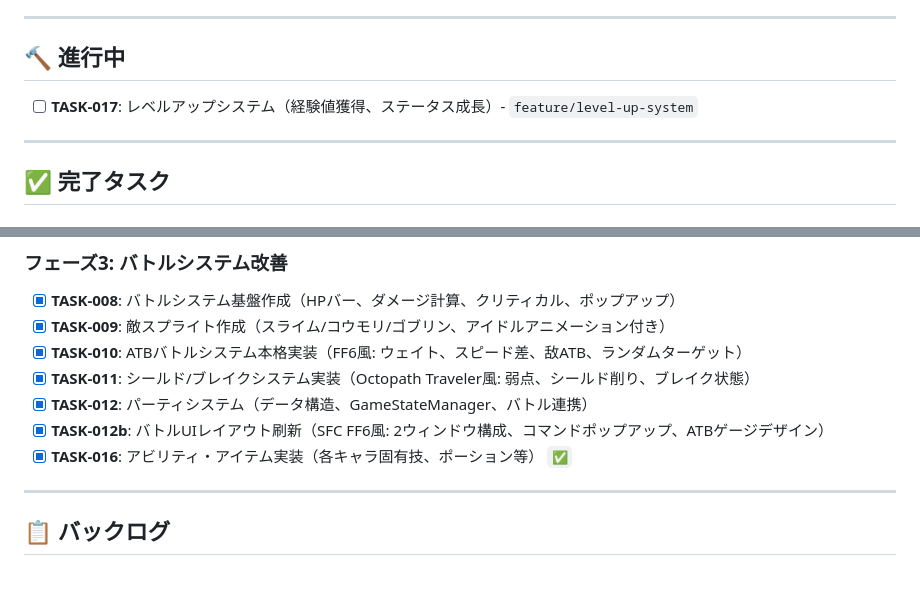
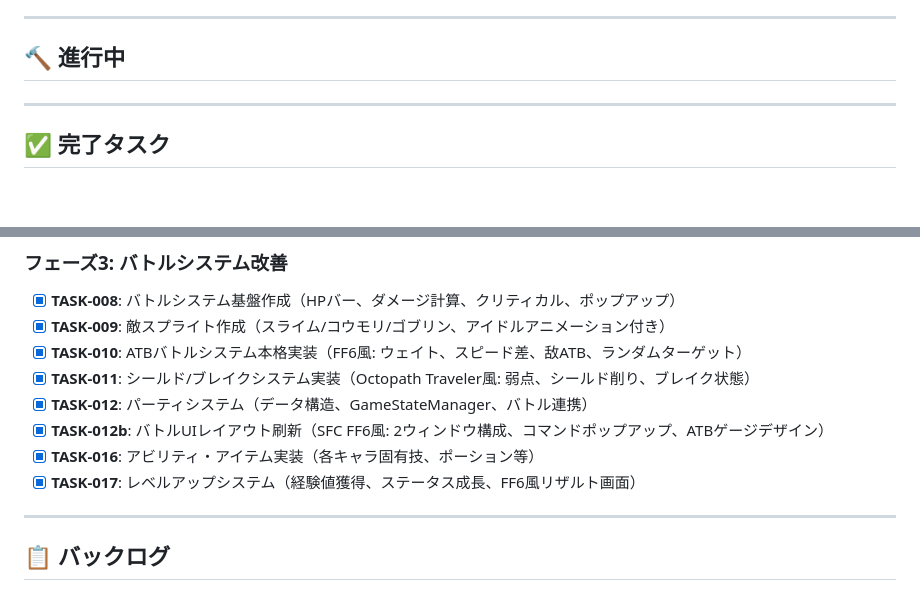
Before and after one commit to kumakun8325/bbq, a Markdown page: .kiro/steering/tasks.md, 2 parts joined by grey strips. GitHub-like rendering; blank space fills up the shorter version.

Commit message:
docs: Update tasks and requirements for level up system completion

```diff
--- a/.kiro/steering/tasks.md
+++ b/.kiro/steering/tasks.md
@@ -22,7 +22,7 @@
 
 ## 🔨 進行中
 
-- [ ] **TASK-017**: レベルアップシステム（経験値獲得、ステータス成長）- `feature/level-up-system`
+
 
 ---
 
@@ -47,7 +47,8 @@
 - [x] **TASK-011**: シールド/ブレイクシステム実装（Octopath Traveler風: 弱点、シールド削り、ブレイク状態）
 - [x] **TASK-012**: パーティシステム（データ構造、GameStateManager、バトル連携）
 - [x] **TASK-012b**: バトルUIレイアウト刷新（SFC FF6風: 2ウィンドウ構成、コマンドポップアップ、ATBゲージデザイン）
-- [x] **TASK-016**: アビリティ・アイテム実装（各キャラ固有技、ポーション等） `✅`
+- [x] **TASK-016**: アビリティ・アイテム実装（各キャラ固有技、ポーション等）
+- [x] **TASK-017**: レベルアップシステム（経験値獲得、ステータス成長、FF6風リザルト画面）
 
 ---
 
```
Also changed, not shown: .kiro/steering/requirements.md (+1 -1 lines).
